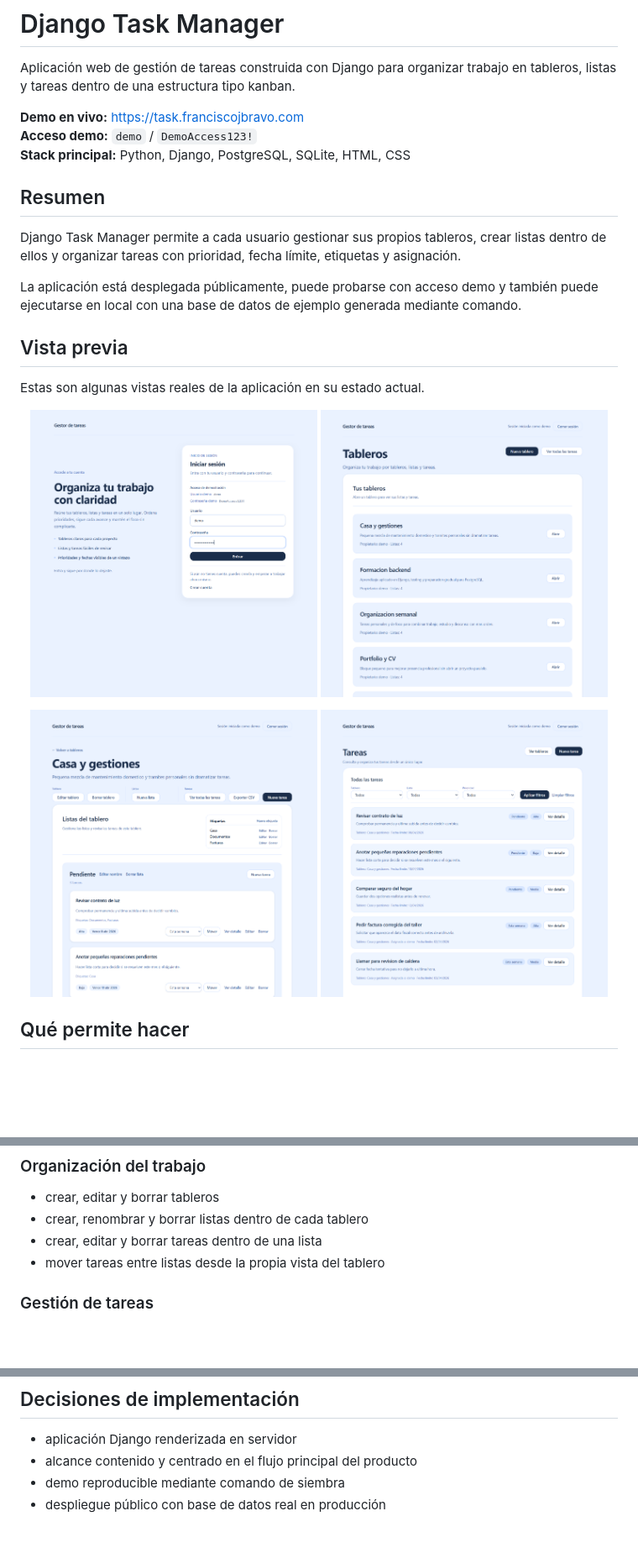
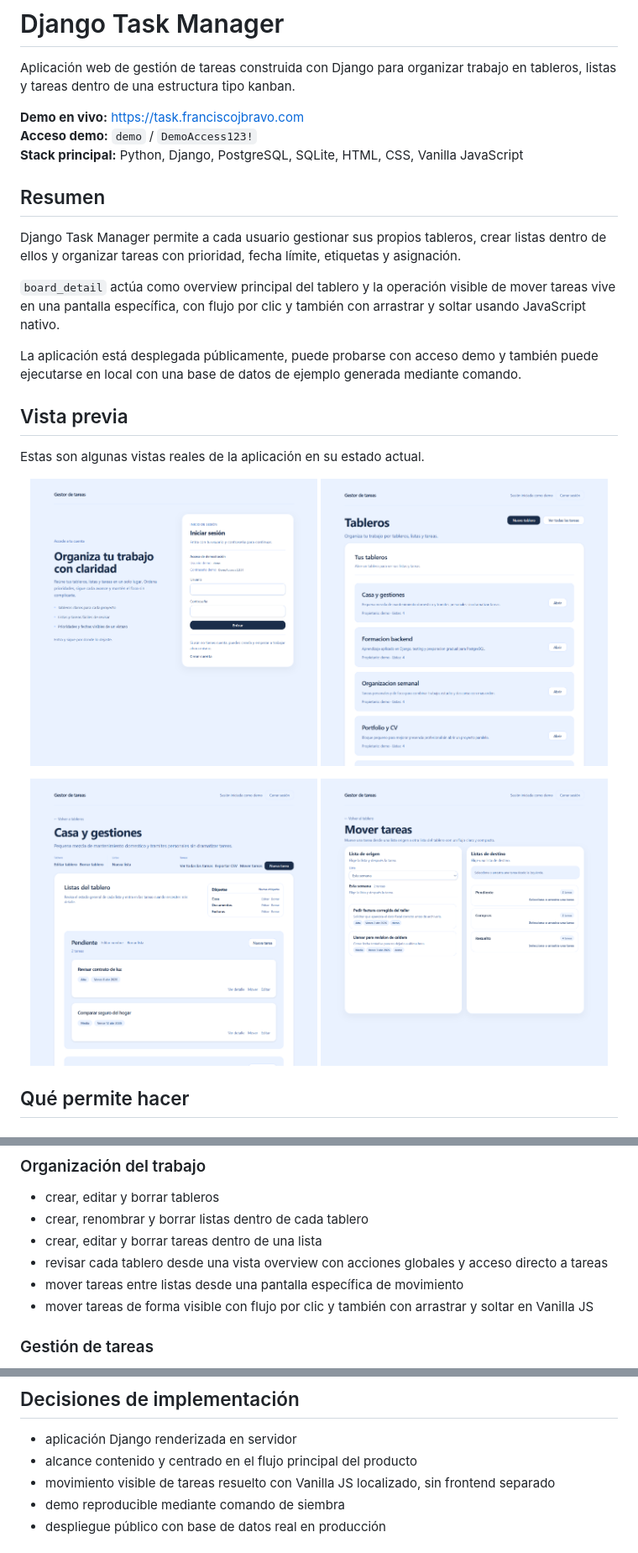
Before and after one commit to fjbravo75/django-task-manager, a Markdown page: README.md, 3 parts joined by grey strips. Shown: that part at 84% size. GitHub-like rendering; pictures changed too: docs/images/board-detail.png, docs/images/board-list.png, docs/images/login.png; blank space fills up the shorter version.

Commit message:
Refresh README for visible task move flow

```diff
--- a/README.md
+++ b/README.md
@@ -4,11 +4,13 @@ Aplicación web de gestión de tareas construida con Django para organizar traba
 
 **Demo en vivo:** https://task.franciscojbravo.com
 **Acceso demo:** `demo` / `DemoAccess123!`
-**Stack principal:** Python, Django, PostgreSQL, SQLite, HTML, CSS
+**Stack principal:** Python, Django, PostgreSQL, SQLite, HTML, CSS, Vanilla JavaScript
 
 ## Resumen
 
 Django Task Manager permite a cada usuario gestionar sus propios tableros, crear listas dentro de ellos y organizar tareas con prioridad, fecha límite, etiquetas y asignación.
+
+`board_detail` actúa como overview principal del tablero y la operación visible de mover tareas vive en una pantalla específica, con flujo por clic y también con arrastrar y soltar usando JavaScript nativo.
 
 La aplicación está desplegada públicamente, puede probarse con acceso demo y también puede ejecutarse en local con una base de datos de ejemplo generada mediante comando.
 
@@ -37,7 +39,9 @@ Estas son algunas vistas reales de la aplicación en su estado actual.
 - crear, editar y borrar tableros
 - crear, renombrar y borrar listas dentro de cada tablero
 - crear, editar y borrar tareas dentro de una lista
-- mover tareas entre listas desde la propia vista del tablero
+- revisar cada tablero desde una vista overview con acciones globales y acceso directo a tareas
+- mover tareas entre listas desde una pantalla específica de movimiento
+- mover tareas de forma visible con flujo por clic y también con arrastrar y soltar en Vanilla JS
 
 ### Gestión de tareas
 - asignar prioridad
@@ -162,6 +167,7 @@ Credenciales demo por defecto:
 
 - aplicación Django renderizada en servidor
 - alcance contenido y centrado en el flujo principal del producto
+- movimiento visible de tareas resuelto con Vanilla JS localizado, sin frontend separado
 - demo reproducible mediante comando de siembra
 - despliegue público con base de datos real en producción
 
```
Also changed, not shown: other parts of README.md (+1 -0 lines).
